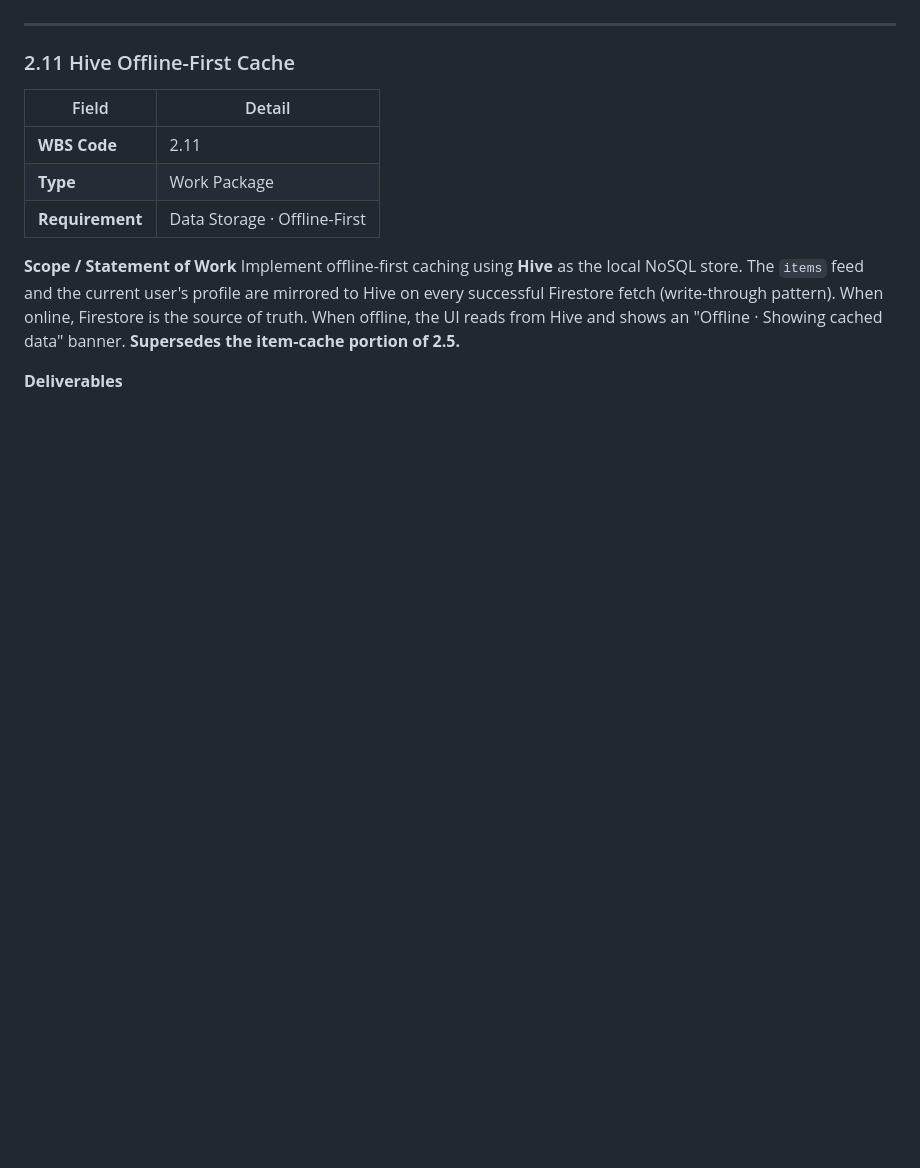
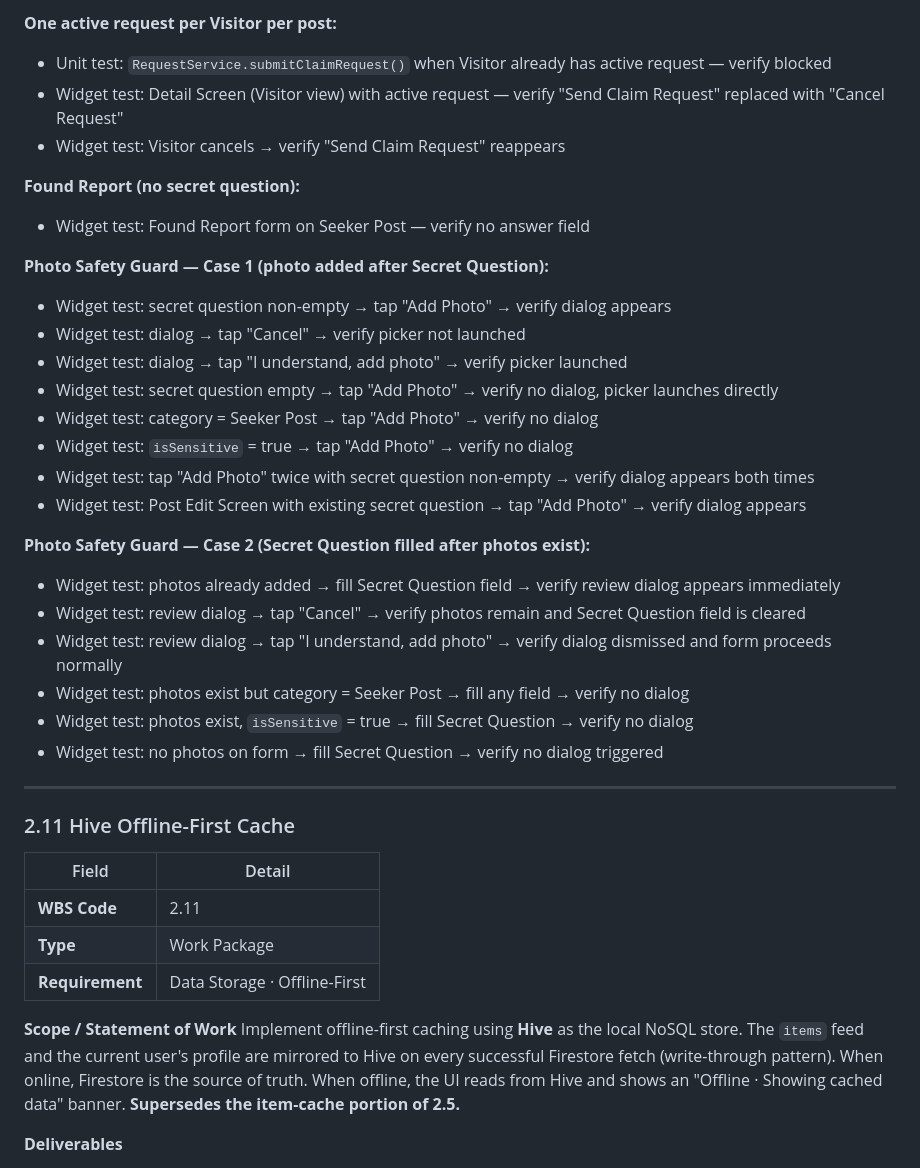
Before and after one commit to SittaWetpa/Campus-Lost-Found-Digital-Bulletin-Board, a Markdown page: wbs_dictionary.md, the part around one of its changes. Rendered like a GitHub page; blank space fills up the shorter version.

```diff
--- a/wbs_dictionary.md
+++ b/wbs_dictionary.md
@@ -895,4 +927,29 @@ A Poster who sets a Secret Question could accidentally undermine the verificatio
 
+**One active request per Visitor per post:**
+- Unit test: `RequestService.submitClaimRequest()` when Visitor already has active request — verify blocked
+- Widget test: Detail Screen (Visitor view) with active request — verify "Send Claim Request" replaced with "Cancel Request"
+- Widget test: Visitor cancels → verify "Send Claim Request" reappears
+
+**Found Report (no secret question):**
+- Widget test: Found Report form on Seeker Post — verify no answer field
+
+**Photo Safety Guard — Case 1 (photo added after Secret Question):**
+- Widget test: secret question non-empty → tap "Add Photo" → verify dialog appears
+- Widget test: dialog → tap "Cancel" → verify picker not launched
+- Widget test: dialog → tap "I understand, add photo" → verify picker launched
+- Widget test: secret question empty → tap "Add Photo" → verify no dialog, picker launches directly
+- Widget test: category = Seeker Post → tap "Add Photo" → verify no dialog
+- Widget test: `isSensitive` = true → tap "Add Photo" → verify no dialog
+- Widget test: tap "Add Photo" twice with secret question non-empty → verify dialog appears both times
+- Widget test: Post Edit Screen with existing secret question → tap "Add Photo" → verify dialog appears
+
+**Photo Safety Guard — Case 2 (Secret Question filled after photos exist):**
+- Widget test: photos already added → fill Secret Question field → verify review dialog appears immediately
+- Widget test: review dialog → tap "Cancel" → verify photos remain and Secret Question field is cleared
+- Widget test: review dialog → tap "I understand, add photo" → verify dialog dismissed and form proceeds normally
+- Widget test: photos exist but category = Seeker Post → fill any field → verify no dialog
+- Widget test: photos exist, `isSensitive` = true → fill Secret Question → verify no dialog
+- Widget test: no photos on form → fill Secret Question → verify no dialog triggered
 ---
 
 ### 2.11 Hive Offline-First Cache
```
Also changed, not shown: other parts of wbs_dictionary.md (+79 -47 lines).
